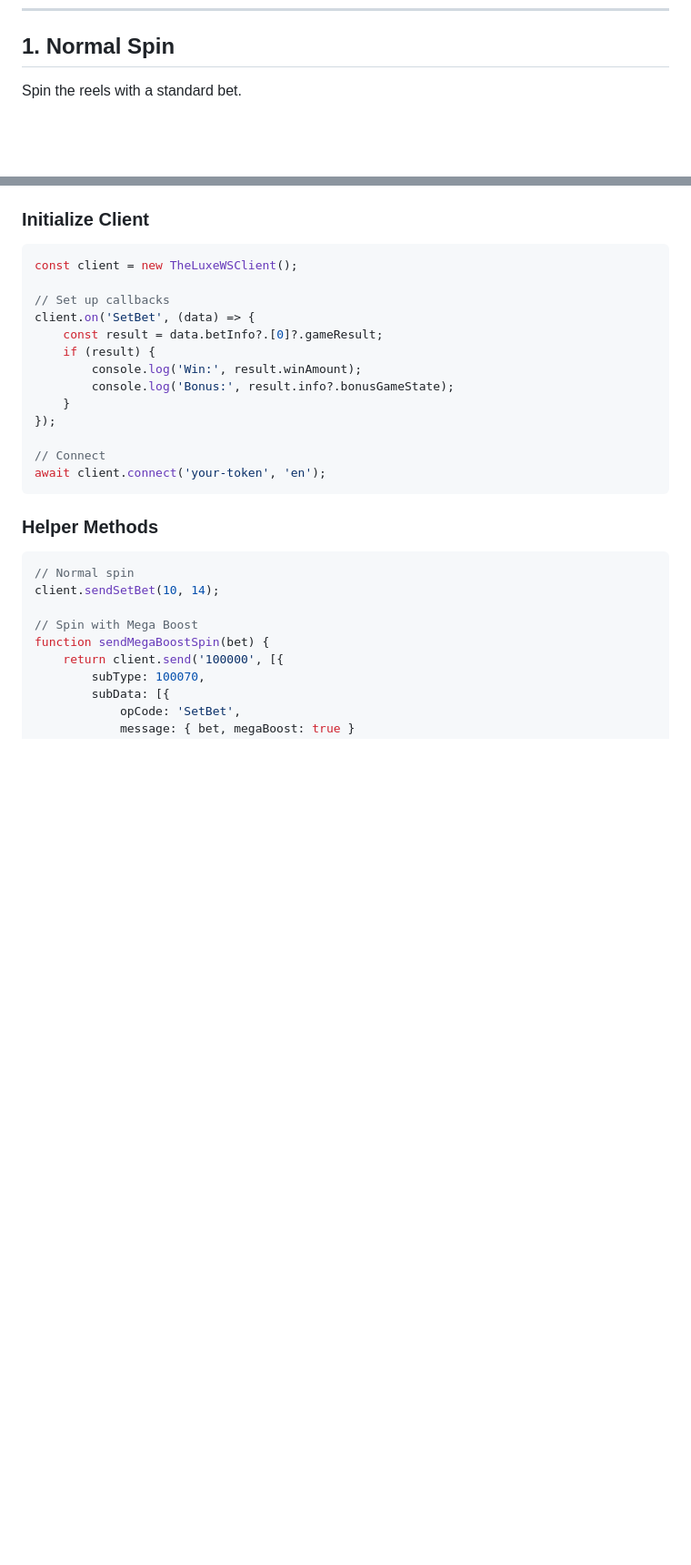
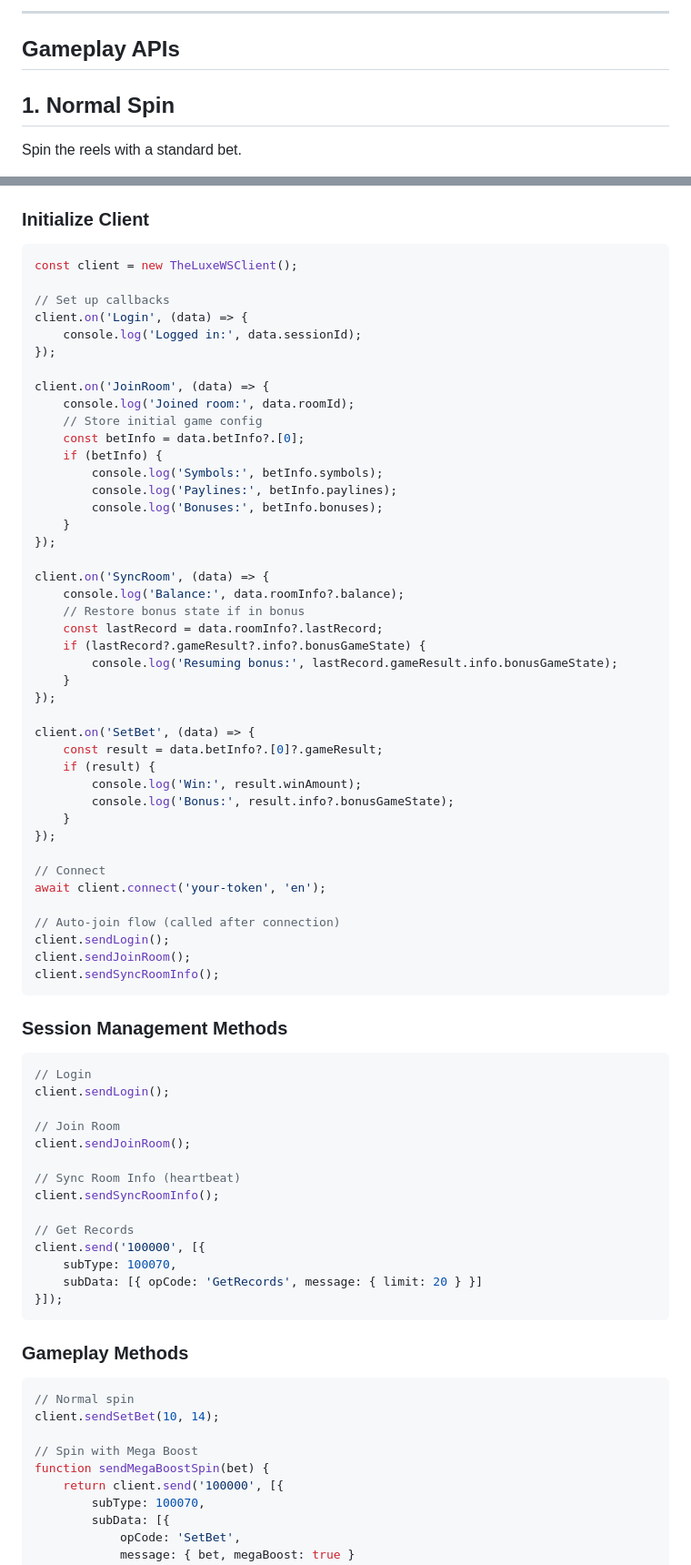
Before and after one commit to majajastar/slot-game, a Markdown page: API.md, 2 parts joined by grey strips. Shown at 91% size. Rendered like a GitHub page; blank space fills up the shorter version.

````diff
--- a/API.md
+++ b/API.md
@@ -44,3 +220,6 @@ All game actions use WebSocket messages with this structure:
+---
+
+## Gameplay APIs
 
 ## 1. Normal Spin
 
@@ -196,6 +386,30 @@ Using the `TheLuxeWSClient` class from `ws-client.js`:
 const client = new TheLuxeWSClient();
 
 // Set up callbacks
+client.on('Login', (data) => {
+    console.log('Logged in:', data.sessionId);
+});
+
+client.on('JoinRoom', (data) => {
+    console.log('Joined room:', data.roomId);
+    // Store initial game config
+    const betInfo = data.betInfo?.[0];
+    if (betInfo) {
+        console.log('Symbols:', betInfo.symbols);
+        console.log('Paylines:', betInfo.paylines);
+        console.log('Bonuses:', betInfo.bonuses);
+    }
+});
+
+client.on('SyncRoom', (data) => {
+    console.log('Balance:', data.roomInfo?.balance);
+    // Restore bonus state if in bonus
+    const lastRecord = data.roomInfo?.lastRecord;
+    if (lastRecord?.gameResult?.info?.bonusGameState) {
+        console.log('Resuming bonus:', lastRecord.gameResult.info.bonusGameState);
+    }
+});
+
 client.on('SetBet', (data) => {
     const result = data.betInfo?.[0]?.gameResult;
     if (result) {
@@ -206,9 +420,33 @@ client.on('SetBet', (data) => {
 
 // Connect
 await client.connect('your-token', 'en');
+
+// Auto-join flow (called after connection)
+client.sendLogin();
+client.sendJoinRoom();
+client.sendSyncRoomInfo();
 ```
 
-### Helper Methods
+### Session Management Methods
+
+```javascript
+// Login
+client.sendLogin();
+
+// Join Room
+client.sendJoinRoom();
+
+// Sync Room Info (heartbeat)
+client.sendSyncRoomInfo();
+
+// Get Records
+client.send('100000', [{
+    subType: 100070,
+    subData: [{ opCode: 'GetRecords', message: { limit: 20 } }]
+}]);
+```
+
+### Gameplay Methods
 
 ```javascript
 // Normal spin
````
Also changed, not shown: other parts of API.md (+187 -0 lines).
